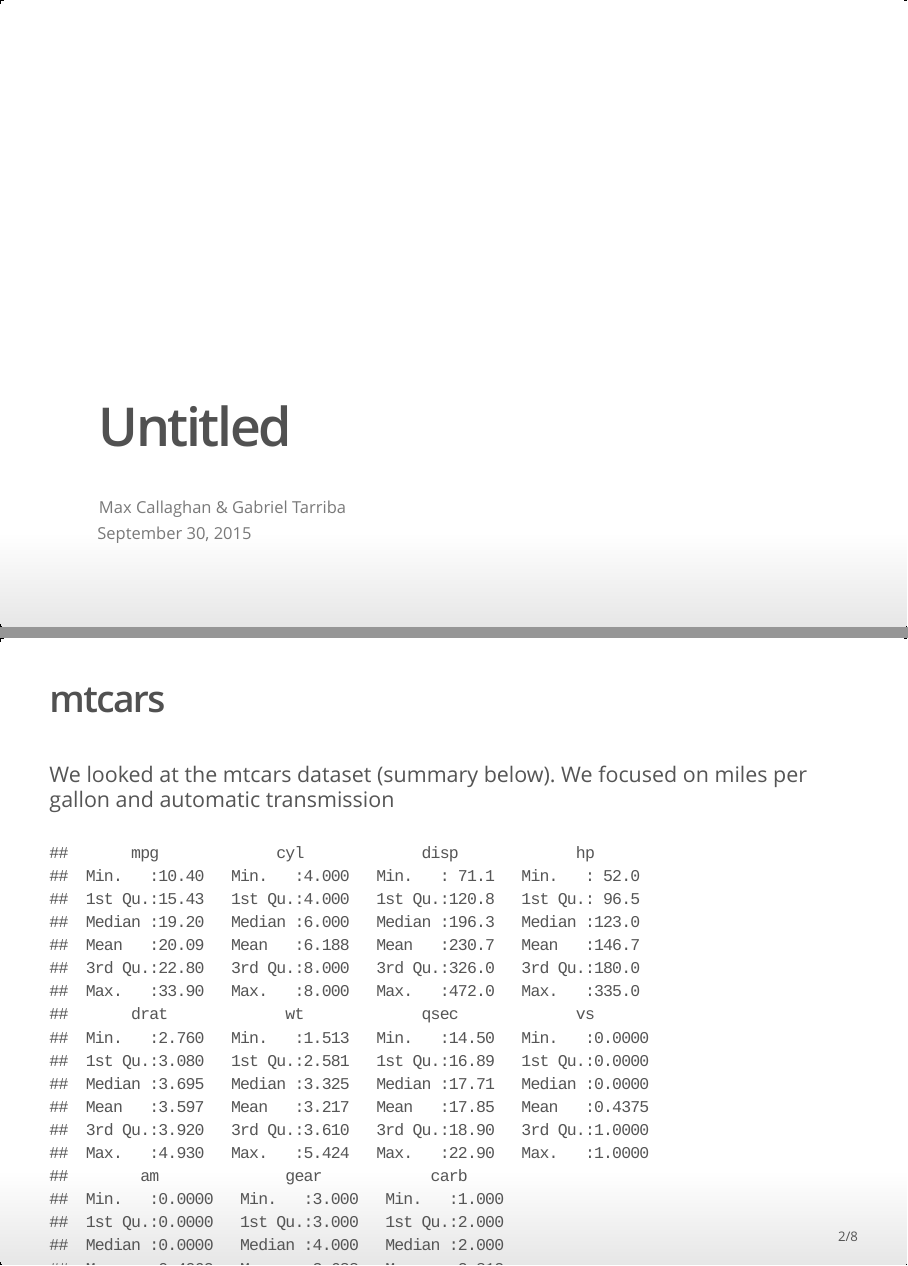
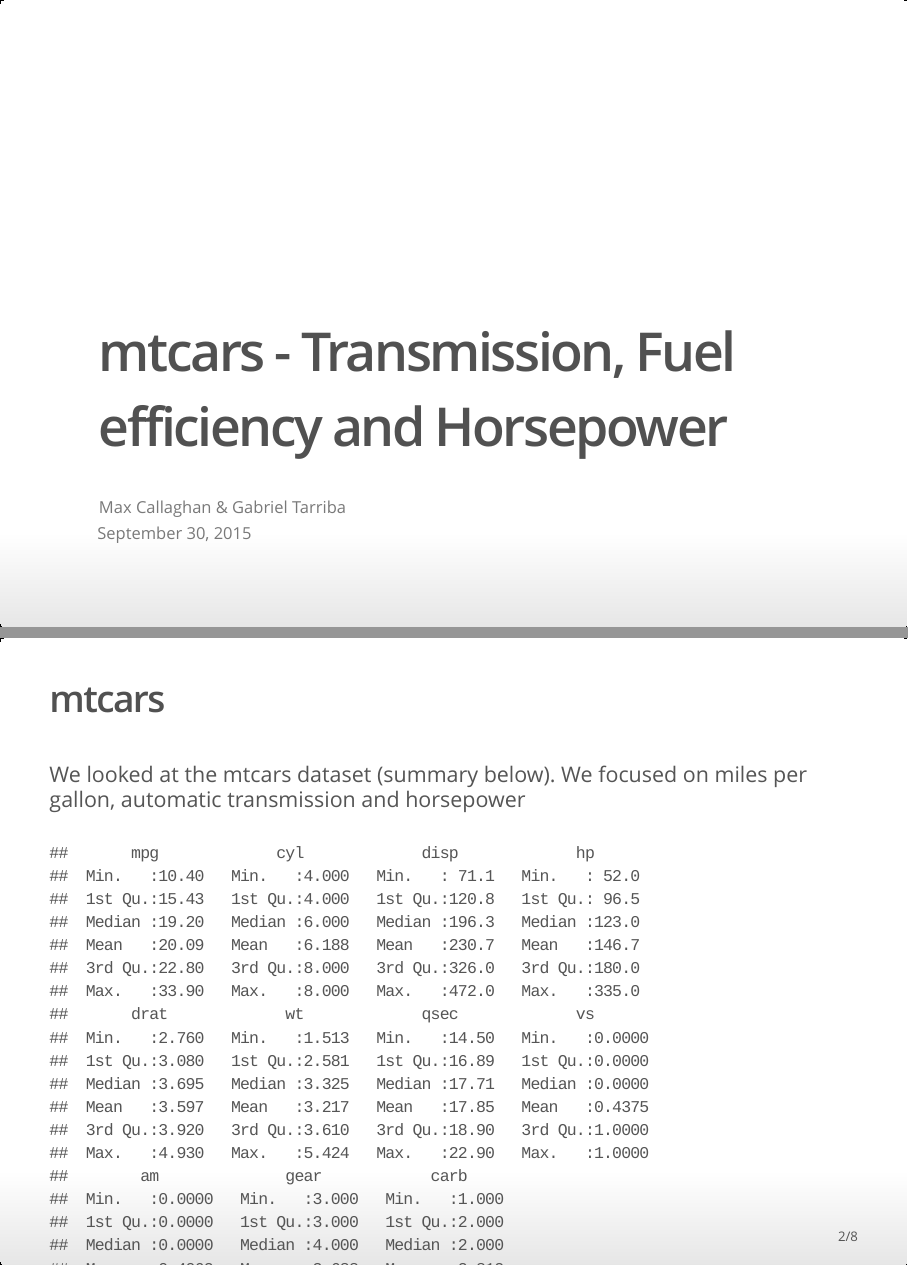
Before and after one commit to acmontes393/GabrielRepo, an R Markdown document (mtcarspres.Rmd): pages 1 and 2 of 8, joined at a grey line. The pictures show the output file mtcarspres.html that the author committed with the source, opened offline.

Commit message:
mtcars edits

````diff
--- a/mtcarspres.Rmd
+++ b/mtcarspres.Rmd
@@ -1,5 +1,5 @@
 ---
-title: "Untitled"
+title: "mtcars - Transmission, Fuel efficiency and Horsepower"
 author: "Max Callaghan & Gabriel Tarriba"
 date: "September 30, 2015"
 output:
@@ -26,7 +26,7 @@ source("functions.R")
 
 ## mtcars
 
-We looked at the mtcars dataset (summary below). We focused on miles per gallon and automatic transmission
+We looked at the mtcars dataset (summary below). We focused on miles per gallon, automatic transmission and horsepower
 
 ```{r echo=FALSE}
 summary(mtcars)
````
Also changed, not shown: mtcarspres.html.
